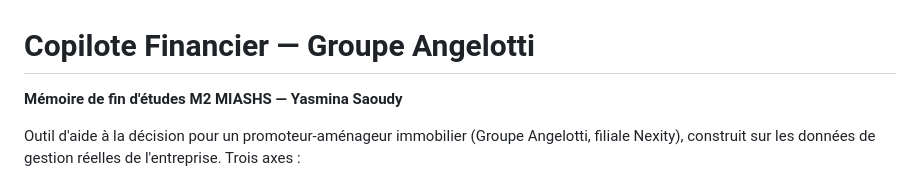
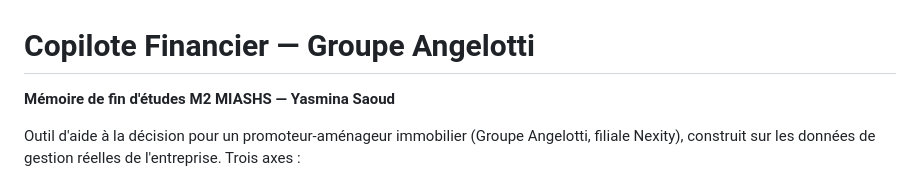
Before and after one commit to yzasmin/MemoireM2S2, a Markdown page: README.md, the part around the change. GitHub-like rendering.

```diff
--- a/README.md
+++ b/README.md
@@ -1,6 +1,6 @@
 # Copilote Financier — Groupe Angelotti
 
-**Mémoire de fin d'études M2 MIASHS — Yasmina Saoudy**
+**Mémoire de fin d'études M2 MIASHS — Yasmina Saoud**
 
 Outil d'aide à la décision pour un promoteur-aménageur immobilier (Groupe
 Angelotti, filiale Nexity), construit sur les données de gestion réelles de
```
